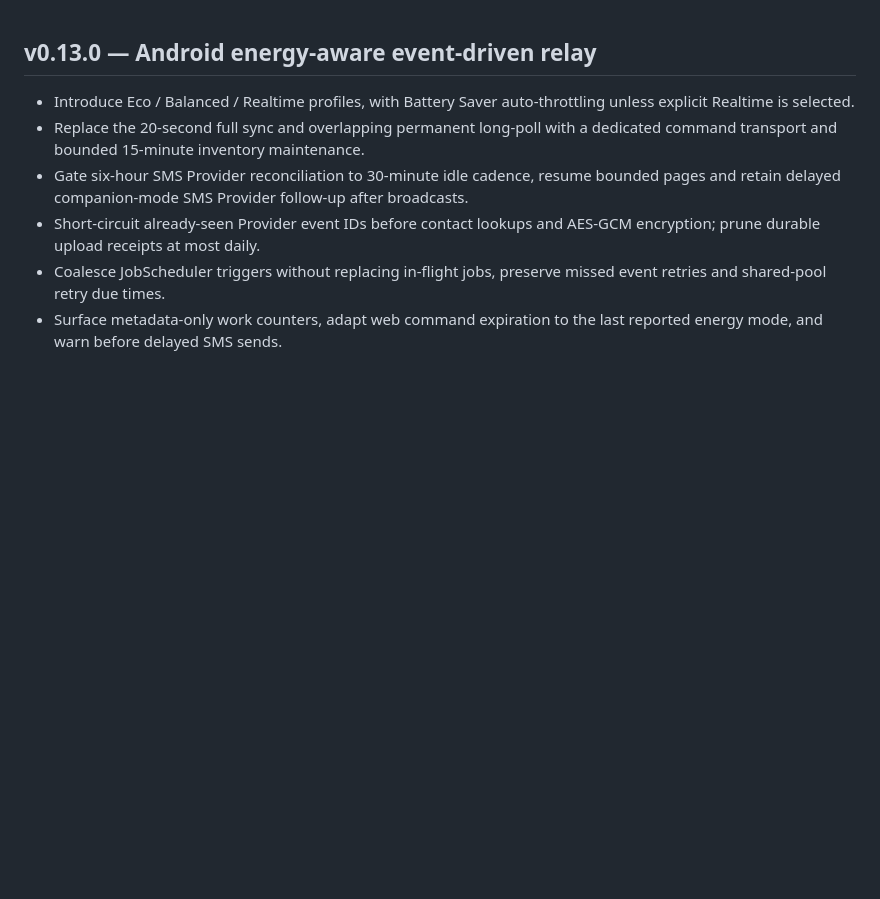
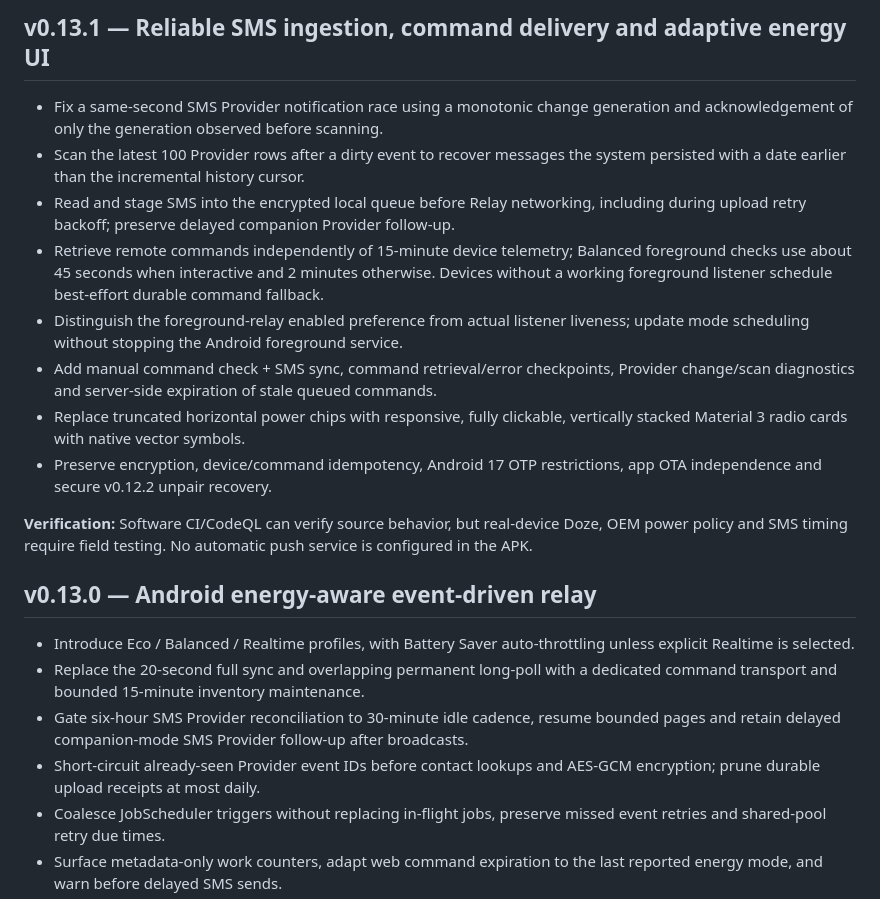
Before and after one commit to blackkcold/simhub, a Markdown page: CHANGELOG.md, the part around the change. Rendered like a GitHub page; blank space fills up the shorter version.

Commit message:
docs(v0.13.1): document repaired sync architecture, mode UX and Android background limits

```diff
--- a/CHANGELOG.md
+++ b/CHANGELOG.md
@@ -1,3 +1,16 @@
+## v0.13.1 — Reliable SMS ingestion, command delivery and adaptive energy UI
+
+- Fix a same-second SMS Provider notification race using a monotonic change generation and acknowledgement of only the generation observed before scanning.
+- Scan the latest 100 Provider rows after a dirty event to recover messages the system persisted with a date earlier than the incremental history cursor.
+- Read and stage SMS into the encrypted local queue before Relay networking, including during upload retry backoff; preserve delayed companion Provider follow-up.
+- Retrieve remote commands independently of 15-minute device telemetry; Balanced foreground checks use about 45 seconds when interactive and 2 minutes otherwise. Devices without a working foreground listener schedule best-effort durable command fallback.
+- Distinguish the foreground-relay enabled preference from actual listener liveness; update mode scheduling without stopping the Android foreground service.
+- Add manual command check + SMS sync, command retrieval/error checkpoints, Provider change/scan diagnostics and server-side expiration of stale queued commands.
+- Replace truncated horizontal power chips with responsive, fully clickable, vertically stacked Material 3 radio cards with native vector symbols.
+- Preserve encryption, device/command idempotency, Android 17 OTP restrictions, app OTA independence and secure v0.12.2 unpair recovery.
+
+**Verification:** Software CI/CodeQL can verify source behavior, but real-device Doze, OEM power policy and SMS timing require field testing. No automatic push service is configured in the APK.
+
 ## v0.13.0 — Android energy-aware event-driven relay
 
 - Introduce Eco / Balanced / Realtime profiles, with Battery Saver auto-throttling unless explicit Realtime is selected.
```
